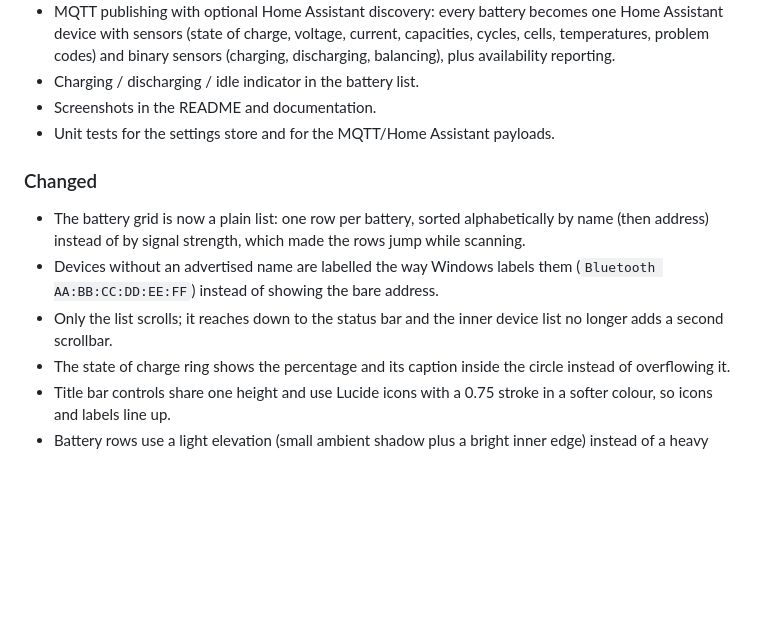
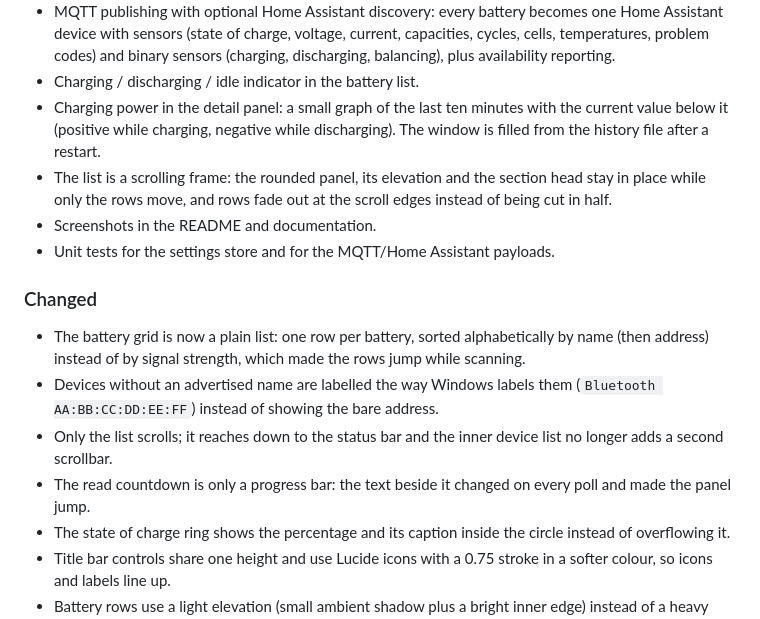
Before and after one commit to ussdeveloper/lifepo4-bms-monitoring-app, a Markdown page: CHANGELOG.md, the part around the change. Drawn GitHub-style; blank space fills up the shorter version.

```diff
--- a/CHANGELOG.md
+++ b/CHANGELOG.md
@@ -21,6 +21,12 @@ and this project adheres to [Semantic Versioning](https://semver.org/spec/v2.0.0
   capacities, cycles, cells, temperatures, problem codes) and binary sensors
   (charging, discharging, balancing), plus availability reporting.
 * Charging / discharging / idle indicator in the battery list.
+* Charging power in the detail panel: a small graph of the last ten minutes with
+  the current value below it (positive while charging, negative while
+  discharging). The window is filled from the history file after a restart.
+* The list is a scrolling frame: the rounded panel, its elevation and the
+  section head stay in place while only the rows move, and rows fade out at the
+  scroll edges instead of being cut in half.
 * Screenshots in the README and documentation.
 * Unit tests for the settings store and for the MQTT/Home Assistant payloads.
 
@@ -33,6 +39,8 @@ and this project adheres to [Semantic Versioning](https://semver.org/spec/v2.0.0
   (`Bluetooth AA:BB:CC:DD:EE:FF`) instead of showing the bare address.
 * Only the list scrolls; it reaches down to the status bar and the inner device
   list no longer adds a second scrollbar.
+* The read countdown is only a progress bar: the text beside it changed on every
+  poll and made the panel jump.
 * The state of charge ring shows the percentage and its caption inside the
   circle instead of overflowing it.
 * Title bar controls share one height and use Lucide icons with a 0.75 stroke in
```
Also changed, not shown: README.md (+6 -0 lines), docs/architecture.md (+7 -1 lines), docs/screenshots/dashboard.png, 7 other files.
